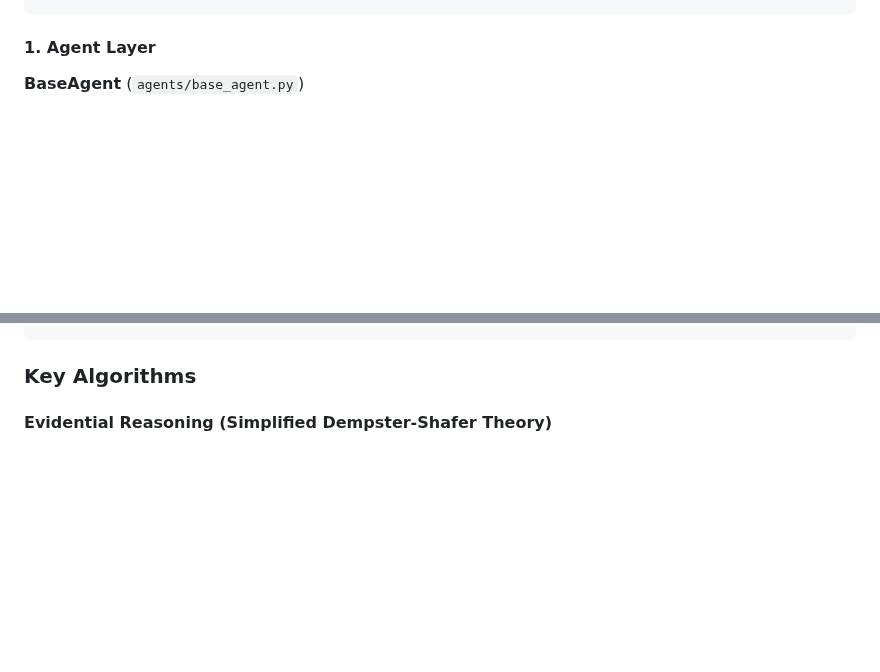
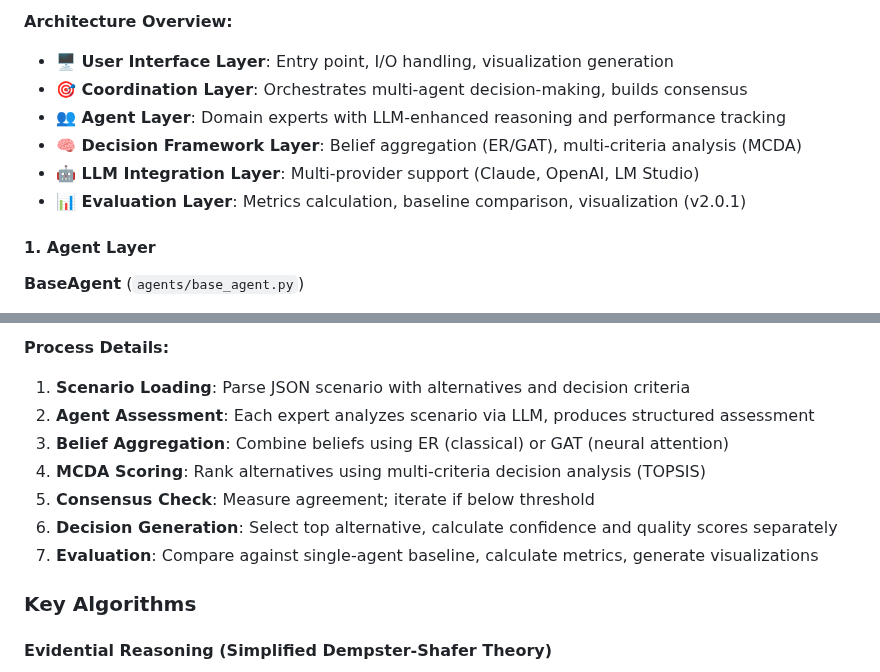
Before and after one commit to kerbgr/crisis_mas_poc, a Markdown page: README.md, 2 parts joined by grey strips. Drawn GitHub-style; blank space fills up the shorter version.

```diff
--- a/README.md
+++ b/README.md
@@ -570,3 +638,10 @@ The Crisis MAS consists of five core layers:
+**Architecture Overview:**
+- **🖥️ User Interface Layer**: Entry point, I/O handling, visualization generation
+- **🎯 Coordination Layer**: Orchestrates multi-agent decision-making, builds consensus
+- **👥 Agent Layer**: Domain experts with LLM-enhanced reasoning and performance tracking
+- **🧠 Decision Framework Layer**: Belief aggregation (ER/GAT), multi-criteria analysis (MCDA)
+- **🤖 LLM Integration Layer**: Multi-provider support (Claude, OpenAI, LM Studio)
+- **📊 Evaluation Layer**: Metrics calculation, baseline comparison, visualization (v2.0.1)
 
 #### 1. Agent Layer
 
@@ -734,3 +834,11 @@ The system supports multiple LLM providers through a unified interface:
+**Process Details:**
+1. **Scenario Loading**: Parse JSON scenario with alternatives and decision criteria
+2. **Agent Assessment**: Each expert analyzes scenario via LLM, produces structured assessment
+3. **Belief Aggregation**: Combine beliefs using ER (classical) or GAT (neural attention)
+4. **MCDA Scoring**: Rank alternatives using multi-criteria decision analysis (TOPSIS)
+5. **Consensus Check**: Measure agreement; iterate if below threshold
+6. **Decision Generation**: Select top alternative, calculate confidence and quality scores separately
+7. **Evaluation**: Compare against single-agent baseline, calculate metrics, generate visualizations
 
 ### Key Algorithms
 
```
Also changed, not shown: other parts of README.md (+165 -72 lines).
